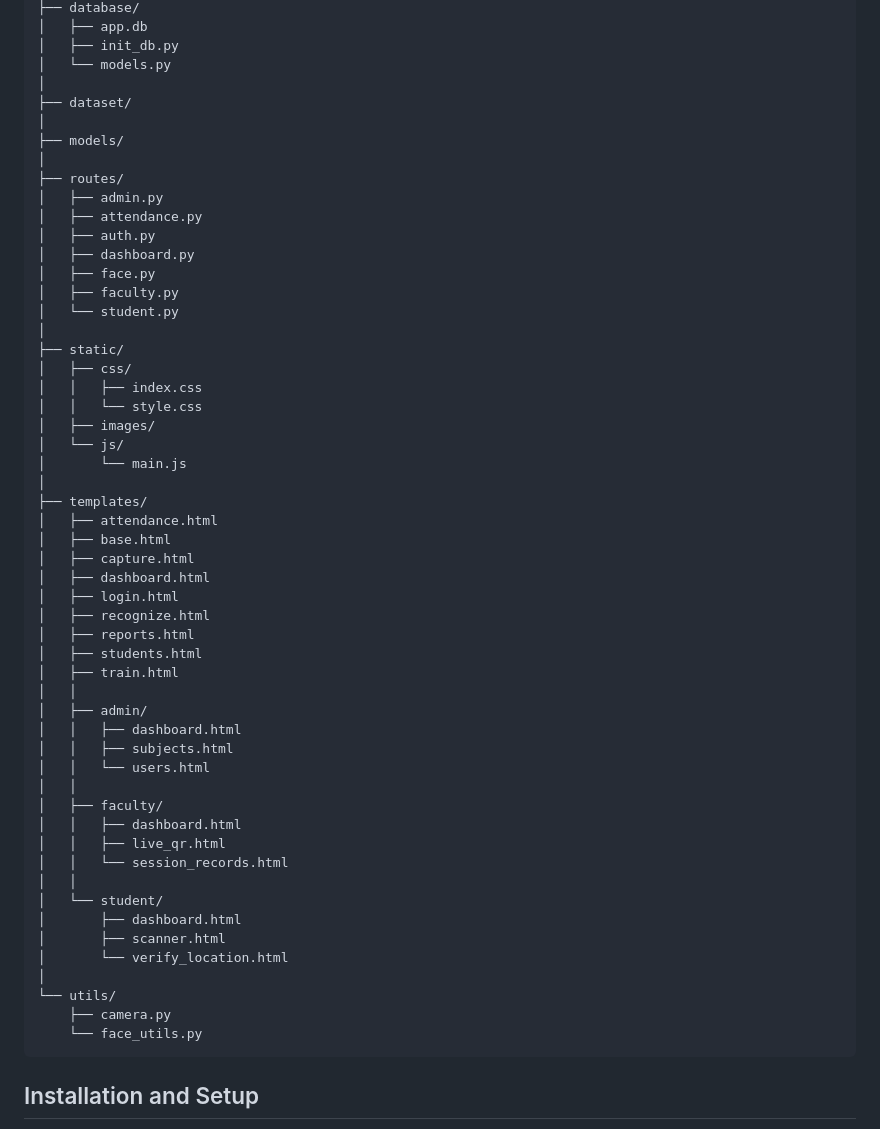
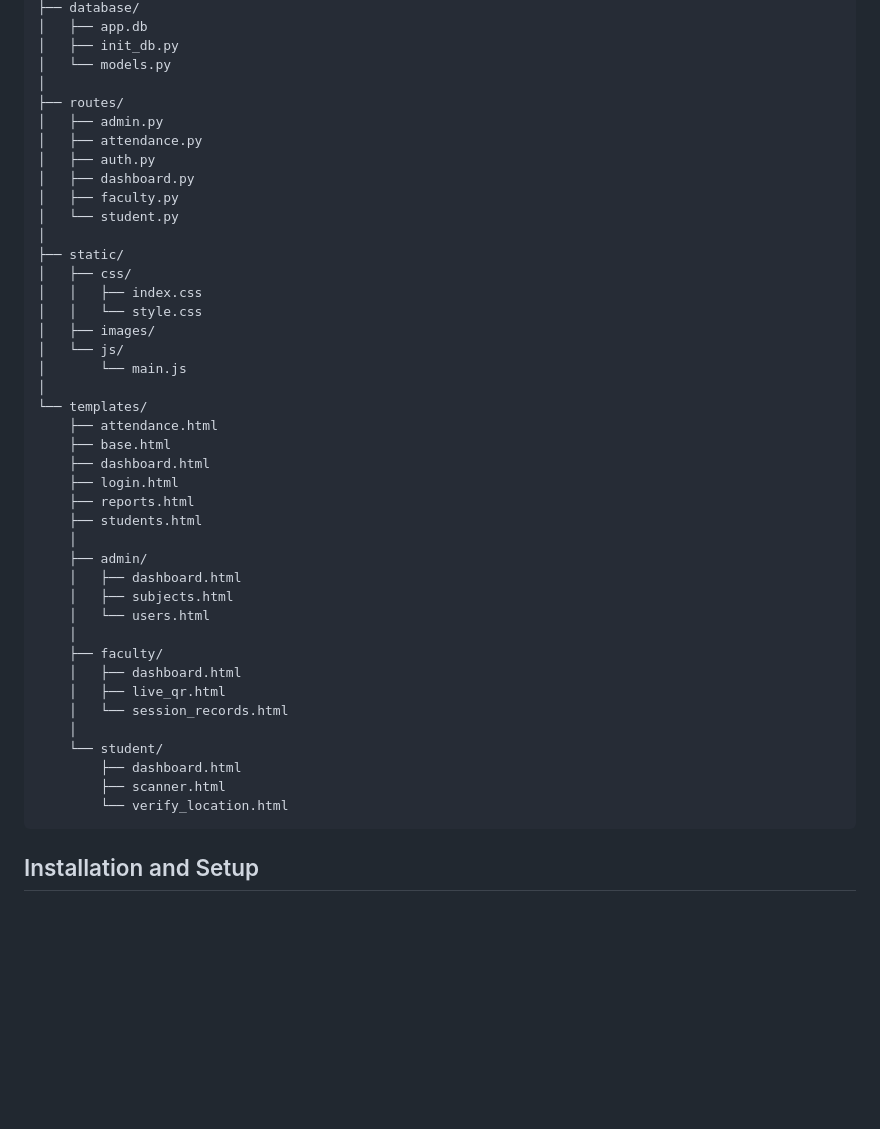
Before and after one commit to arghamuhury/SmartAttendance, a Markdown page: README.md, the part around the change. Drawn GitHub-style; blank space fills up the shorter version.

Commit message:
docs: remove face recognition related files from architecture

````diff
--- a/README.md
+++ b/README.md
@@ -50,16 +50,11 @@ SmartAttendance/
 │   ├── init_db.py
 │   └── models.py
 │
-├── dataset/
-│
-├── models/
-│
 ├── routes/
 │   ├── admin.py
 │   ├── attendance.py
 │   ├── auth.py
 │   ├── dashboard.py
-│   ├── face.py
 │   ├── faculty.py
 │   └── student.py
 │
@@ -71,35 +66,28 @@ SmartAttendance/
 │   └── js/
 │       └── main.js
 │
-├── templates/
-│   ├── attendance.html
-│   ├── base.html
-│   ├── capture.html
-│   ├── dashboard.html
-│   ├── login.html
-│   ├── recognize.html
-│   ├── reports.html
-│   ├── students.html
-│   ├── train.html
-│   │
-│   ├── admin/
-│   │   ├── dashboard.html
-│   │   ├── subjects.html
-│   │   └── users.html
-│   │
-│   ├── faculty/
-│   │   ├── dashboard.html
-│   │   ├── live_qr.html
-│   │   └── session_records.html
-│   │
-│   └── student/
-│       ├── dashboard.html
-│       ├── scanner.html
-│       └── verify_location.html
-│
-└── utils/
-    ├── camera.py
-    └── face_utils.py
+└── templates/
+    ├── attendance.html
+    ├── base.html
+    ├── dashboard.html
+    ├── login.html
+    ├── reports.html
+    ├── students.html
+    │
+    ├── admin/
+    │   ├── dashboard.html
+    │   ├── subjects.html
+    │   └── users.html
+    │
+    ├── faculty/
+    │   ├── dashboard.html
+    │   ├── live_qr.html
+    │   └── session_records.html
+    │
+    └── student/
+        ├── dashboard.html
+        ├── scanner.html
+        └── verify_location.html
 ```
 
 ## Installation and Setup
````
